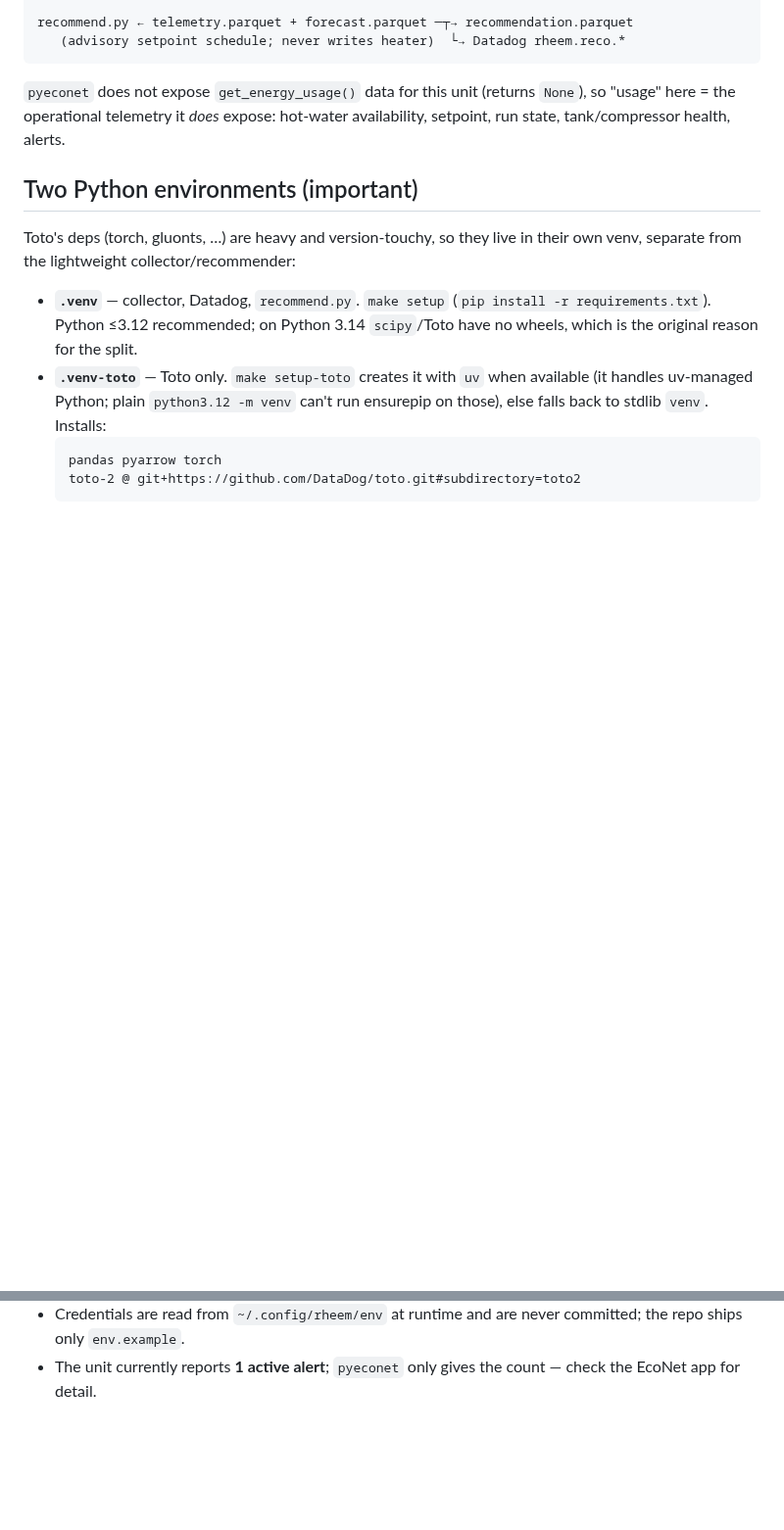
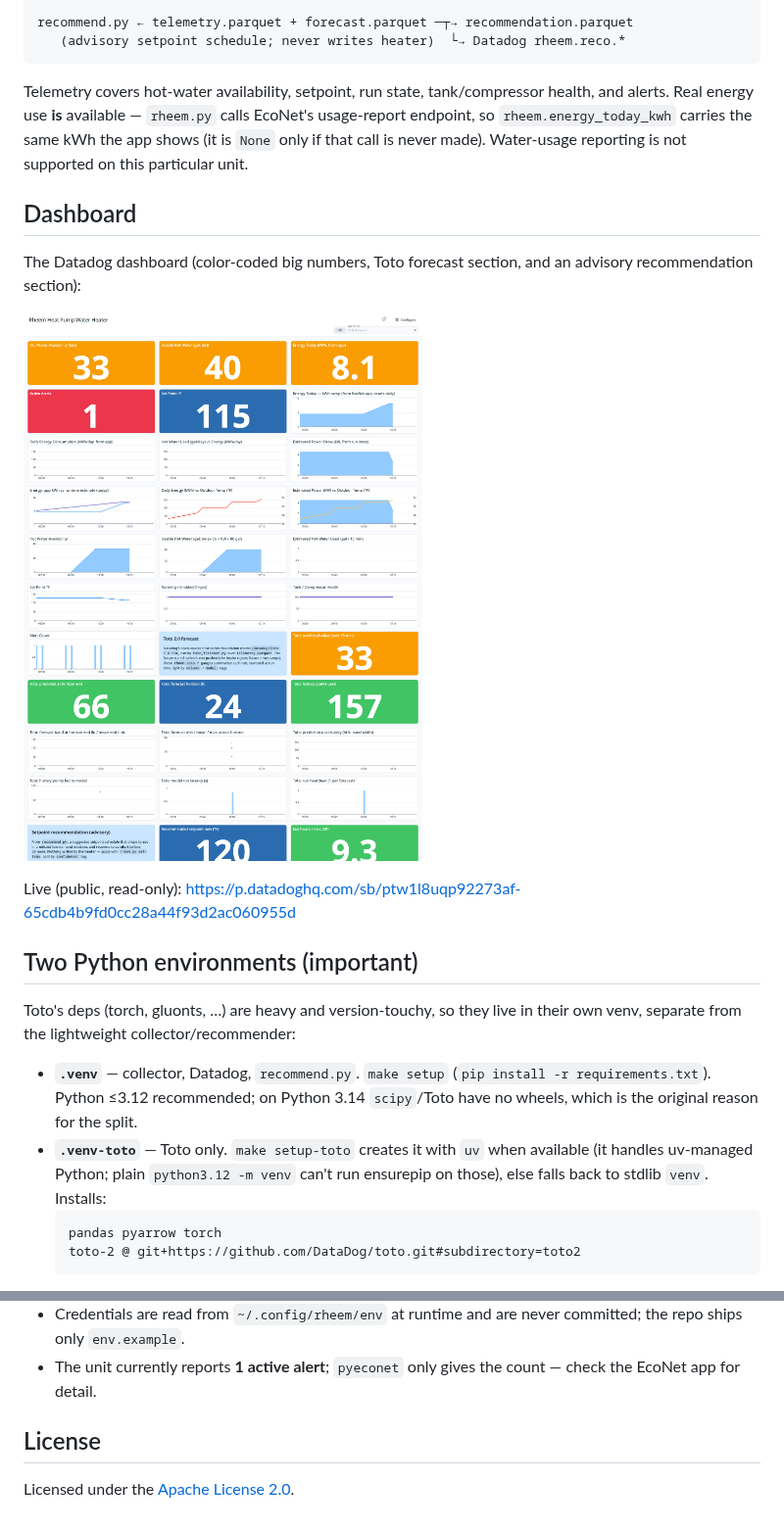
Before and after one commit to andrewkrug/econet-toto-project, a Markdown page: README.md, 2 parts joined by grey strips. Shown at 98% size. Rendered like a GitHub page; pictures changed too: docs/dashboard.png (added); blank space fills up the shorter version.

````diff
--- a/README.md
+++ b/README.md
@@ -30,9 +68,21 @@ recommend.py ← telemetry.parquet + forecast.parquet ─┬→ recommendation.p
    (advisory setpoint schedule; never writes heater)  └→ Datadog rheem.reco.*
 ```
 
-`pyeconet` does not expose `get_energy_usage()` data for this unit (returns
-`None`), so "usage" here = the operational telemetry it *does* expose: hot-water
-availability, setpoint, run state, tank/compressor health, alerts.
+Telemetry covers hot-water availability, setpoint, run state, tank/compressor
+health, and alerts. Real energy use **is** available — `rheem.py` calls
+EcoNet's usage-report endpoint, so `rheem.energy_today_kwh` carries the same
+kWh the app shows (it is `None` only if that call is never made). Water-usage
+reporting is not supported on this particular unit.
+
+## Dashboard
+
+The Datadog dashboard (color-coded big numbers, Toto forecast section, and an
+advisory recommendation section):
+
+![Datadog dashboard](docs/dashboard.png)
+
+Live (public, read-only):
+<https://p.datadoghq.com/sb/ptw1l8uqp92273af-65cdb4b9fd0cc28a44f93d2ac060955d>
 
 ## Two Python environments (important)
 
@@ -200,3 +250,7 @@ with `datadog-agent status | grep -A4 rheem`.
   committed; the repo ships only `env.example`.
 - The unit currently reports **1 active alert**; `pyeconet` only gives the
   count — check the EcoNet app for detail.
+
+## License
+
+Licensed under the [Apache License 2.0](LICENSE).
````
Also changed, not shown: other parts of README.md (+43 -5 lines), docs/hotwater.png (added), 1 other file.
